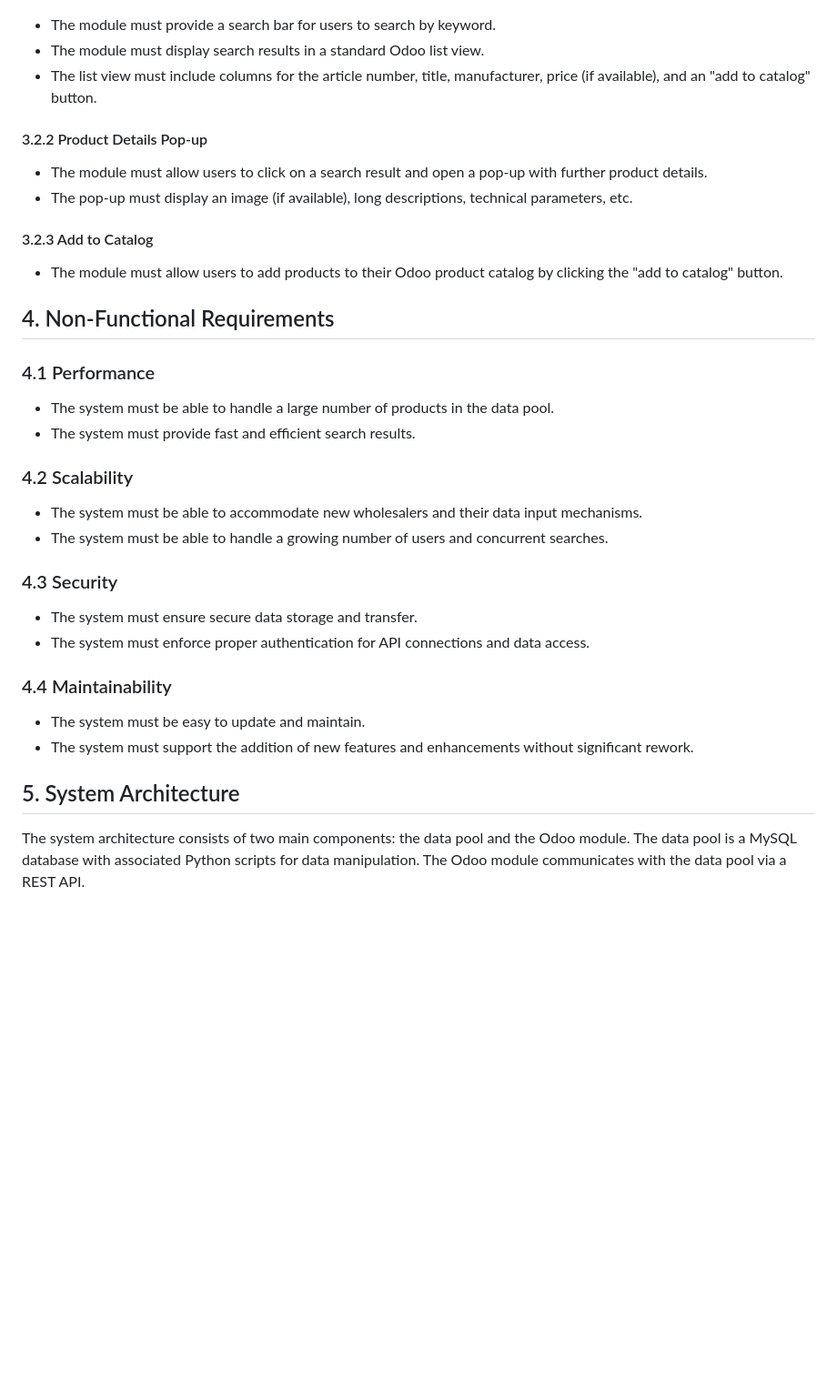
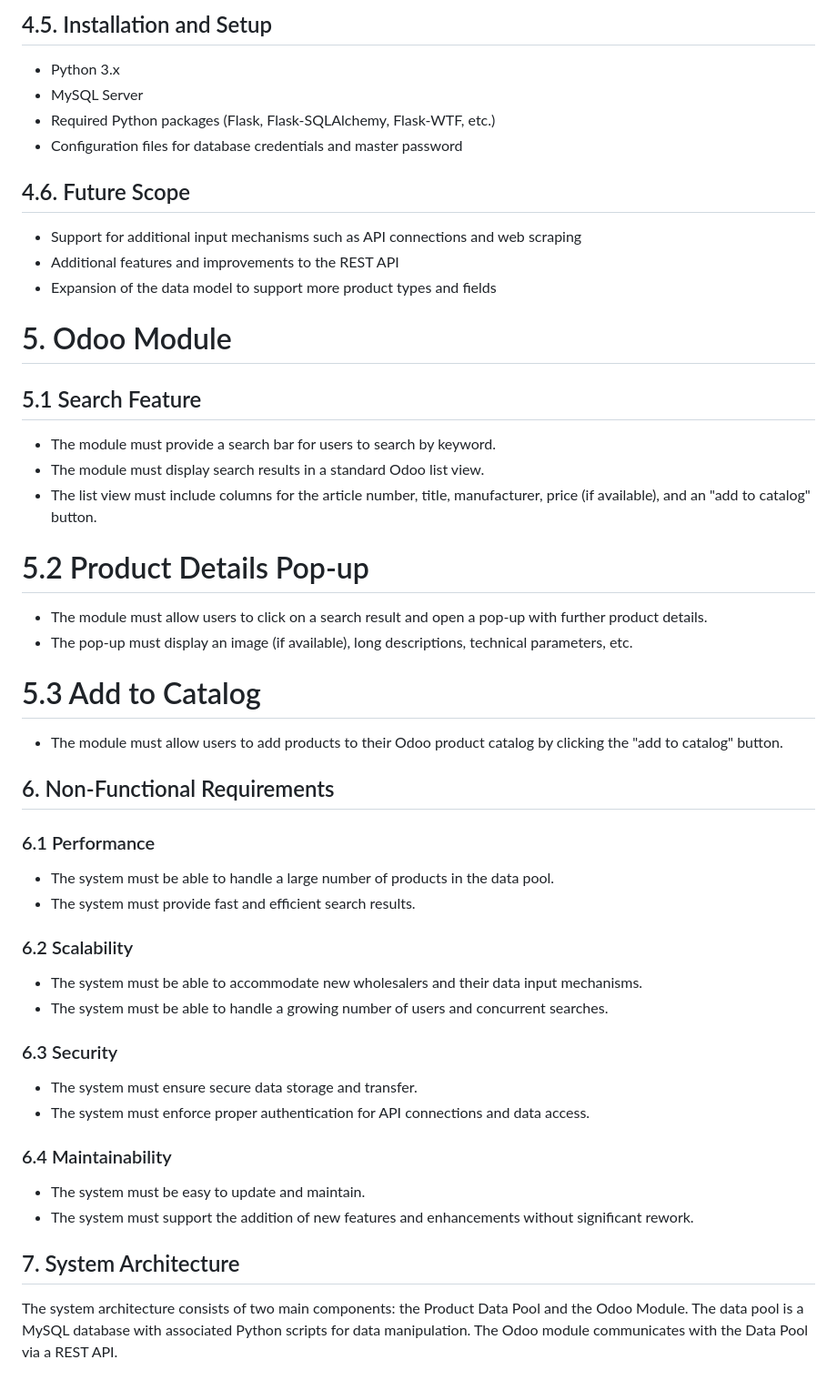
Before and after one commit to SaumilGauswami/ProduktDatenPool, a Markdown page: spec.md, the part around one of its changes. Shown at 91% size. Rendered like a GitHub page; blank space fills up the shorter version.

```diff
--- a/spec.md
+++ b/spec.md
@@ -39,31 +79,47 @@ The Odoo module provides a user interface for searching the data pool and select
+## 4.5. Installation and Setup
+
+- Python 3.x
+- MySQL Server
+- Required Python packages (Flask, Flask-SQLAlchemy, Flask-WTF, etc.)
+- Configuration files for database credentials and master password
+
+## 4.6. Future Scope
+
+- Support for additional input mechanisms such as API connections and web scraping
+- Additional features and improvements to the REST API
+- Expansion of the data model to support more product types and fields
+
+# 5. Odoo Module
+
+## 5.1 Search Feature
 - The module must provide a search bar for users to search by keyword.
 - The module must display search results in a standard Odoo list view.
 - The list view must include columns for the article number, title, manufacturer, price (if available), and an "add to catalog" button.
 
-#### 3.2.2 Product Details Pop-up
+# 5.2 Product Details Pop-up
 - The module must allow users to click on a search result and open a pop-up with further product details.
 - The pop-up must display an image (if available), long descriptions, technical parameters, etc.
 
-#### 3.2.3 Add to Catalog
+# 5.3 Add to Catalog
 - The module must allow users to add products to their Odoo product catalog by clicking the "add to catalog" button.
 
-## 4. Non-Functional Requirements
+## 6. Non-Functional Requirements
 
-### 4.1 Performance
+### 6.1 Performance
 - The system must be able to handle a large number of products in the data pool.
 - The system must provide fast and efficient search results.
 
-### 4.2 Scalability
+### 6.2 Scalability
 - The system must be able to accommodate new wholesalers and their data input mechanisms.
 - The system must be able to handle a growing number of users and concurrent searches.
 
-### 4.3 Security
+### 6.3 Security
 - The system must ensure secure data storage and transfer.
 - The system must enforce proper authentication for API connections and data access.
 
-### 4.4 Maintainability
+### 6.4 Maintainability
 - The system must be easy to update and maintain.
 - The system must support the addition of new features and enhancements without significant rework.
 
-## 5. System Architecture
-The system architecture consists of two main components: the data pool and the Odoo module. The data pool is a MySQL database with associated Python scripts for data manipulation. The Odoo module communicates with the data pool via a REST API.
+## 7. System Architecture
+The system architecture consists of two main components: the Product Data Pool and the Odoo Module. The data pool is a MySQL database with associated Python scripts for data manipulation. The Odoo module communicates with the Data Pool via a REST API.
```
Also changed, not shown: other parts of spec.md (+55 -15 lines).
